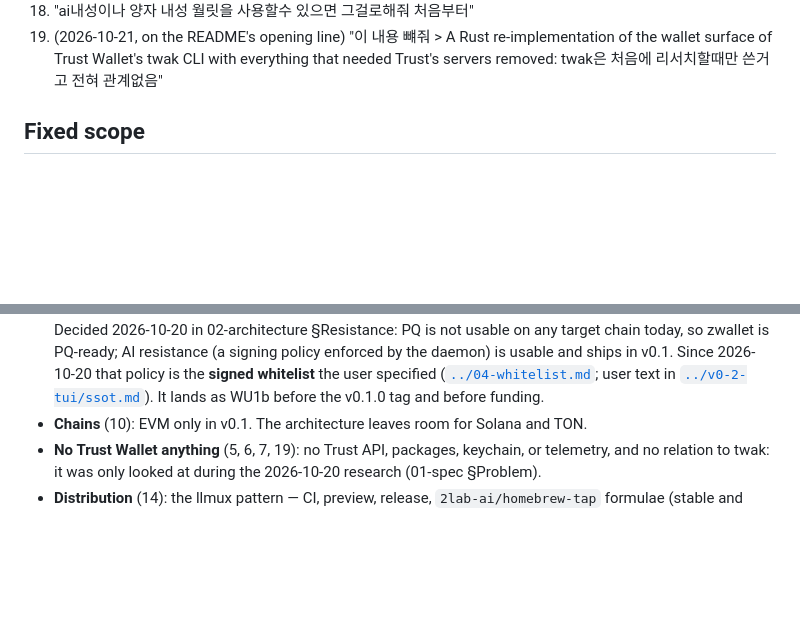
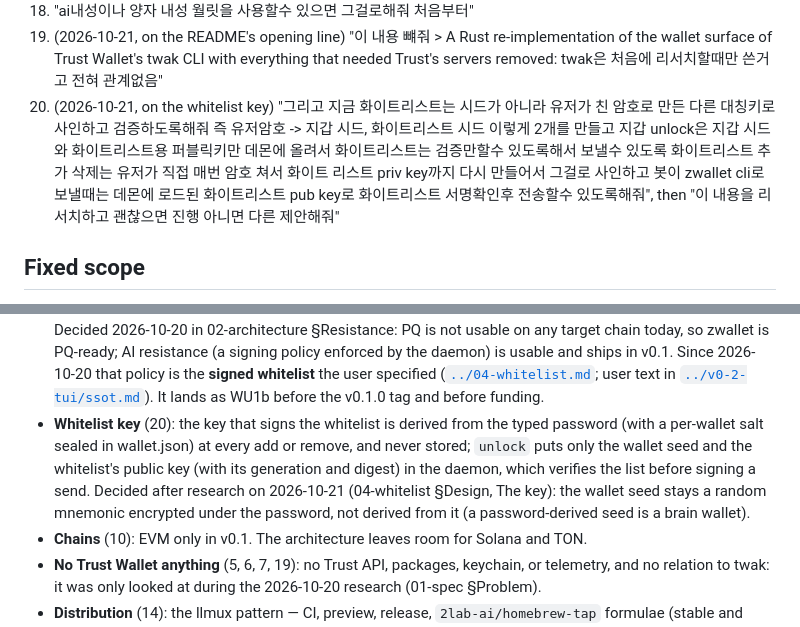
Before and after one commit to 2lab-ai/zwallet, a Markdown page: .prd/v0-1/ssot.md, 2 parts joined by grey strips. Drawn GitHub-style; blank space fills up the shorter version.

Commit message:
prd: v0-1 SSOT item 20, the whitelist key derived from the password
Co-Authored-By: Claude Opus 5.5 (1M context) <noreply@anthropic.com>

```diff
--- a/.prd/v0-1/ssot.md
+++ b/.prd/v0-1/ssot.md
@@ -23,6 +23,7 @@ Status: **in-progress**, 2026-10-20. This is the fixed target; do not reinterpre
 17. "니모닉은 디폴트로 좇나 긴걸로해주고"
 18. "ai내성이나 양자 내성 월릿을 사용할수 있으면 그걸로해줘 처음부터"
 19. (2026-10-21, on the README's opening line) "이 내용 뺴줘 > A Rust re-implementation of the wallet surface of Trust Wallet's twak CLI with everything that needed Trust's servers removed: twak은 처음에 리서치할때만 쓴거고 전혀 관계없음"
+20. (2026-10-21, on the whitelist key) "그리고 지금 화이트리스트는 시드가 아니라 유저가 친 암호로 만든 다른 대칭키로 사인하고 검증하도록해줘 즉 유저암호 -> 지갑 시드, 화이트리스트 시드 이렇게 2개를 만들고 지갑 unlock은 지갑 시드와 화이트리스트용 퍼블릭키만 데몬에 올려서 화이트리스트는 검증만할수 있도록해서 보낼수 있도록 화이트리스트 추가 삭제는 유저가 직접 매번 암호 쳐서 화이트 리스트 priv key까지 다시 만들어서 그걸로 사인하고 봇이 zwallet cli로 보낼때는 데몬에 로드된 화이트리스트 pub key로 화이트리스트 서명확인후 전송할수 있도록해줘", then "이 내용을 리서치하고 괜찮으면 진행 아니면 다른 제안해줘"
 
 ## Fixed scope
 
@@ -42,6 +43,12 @@ Status: **in-progress**, 2026-10-20. This is the fixed target; do not reinterpre
   the user specified ([`../04-whitelist.md`](../04-whitelist.md); user text in
   [`../v0-2-tui/ssot.md`](../v0-2-tui/ssot.md)). It lands as WU1b before the v0.1.0 tag and
   before funding.
+- **Whitelist key** (20): the key that signs the whitelist is derived from the typed password
+  (with a per-wallet salt sealed in wallet.json) at every add or remove, and never stored;
+  `unlock` puts only the wallet seed and the whitelist's public key (with its generation and
+  digest) in the daemon, which verifies the list before signing a send. Decided after research
+  on 2026-10-21 (04-whitelist §Design, The key): the wallet seed stays a random mnemonic
+  encrypted under the password, not derived from it (a password-derived seed is a brain wallet).
 - **Chains** (10): EVM only in v0.1. The architecture leaves room for Solana and TON.
 - **No Trust Wallet anything** (5, 6, 7, 19): no Trust API, packages, keychain, or telemetry, and
   no relation to twak: it was only looked at during the 2026-10-20 research (01-spec §Problem).
```
